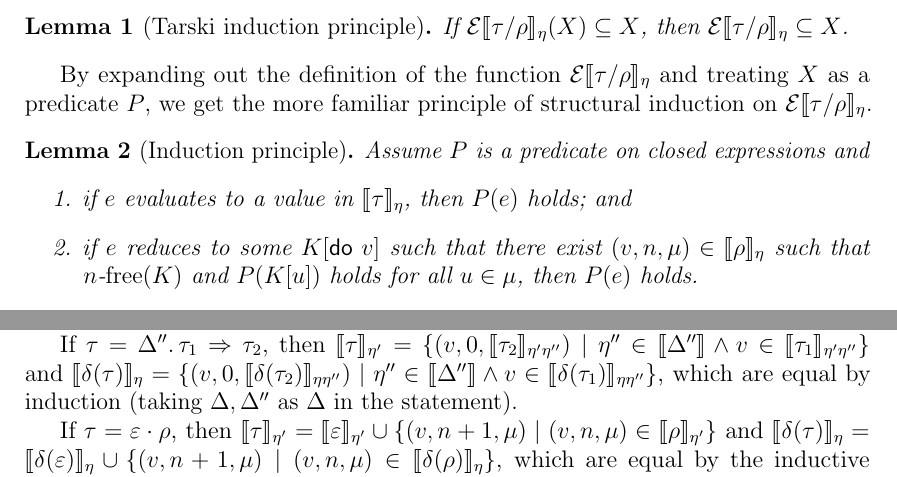
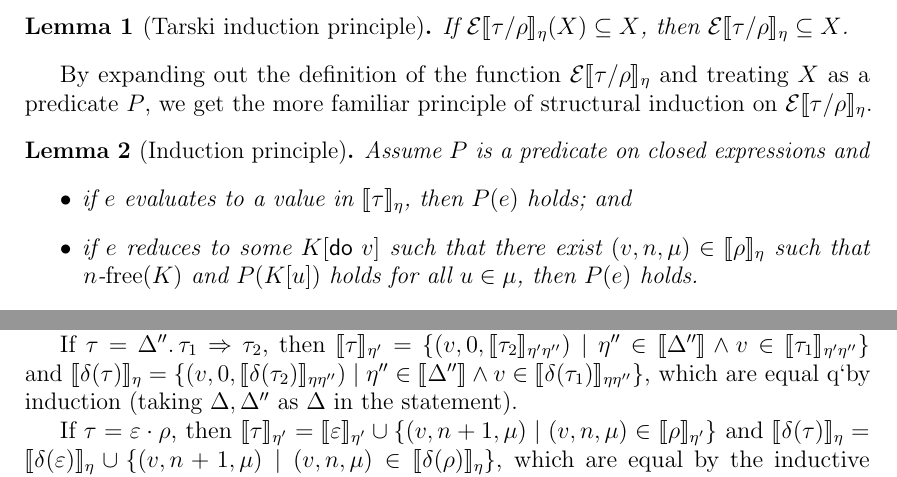
Before and after one commit to wikku/normalization-effect-handlers, a LaTeX thesis (fscd-term.tex): two parts of pages 7 and 9 of 11, joined at a grey line, cut so that both start at the same text. Compiled offline with pdfLaTeX.

Commit message:
Itemize not enumerate

```diff
--- a/fscd-term.tex
+++ b/fscd-term.tex
@@ -498,11 +498,11 @@ and treating $X$ as a predicate $P$,
 we get the more familiar principle of structural induction on $\E⟦τ/ρ⟧_η$.
 \begin{lemma}[Induction principle]\label{induction}
 	Assume $P$ is a predicate on closed expressions and
-\begin{enumerate}
+\begin{itemize}
 	\item if $e$ evaluates to a value in $⟦τ⟧_η$, then $P(e)$ holds; and
 	\item if $e$ reduces to some $K[\Do v]$ such that there exist $(v,n,μ)∈⟦ρ⟧_η$ such that $n\Free(K)$
 		and $P(K[u])$ holds for all $u∈μ$, then $P(e)$ holds.
-\end{enumerate}
+\end{itemize}
 	Then $P(e)$ holds for all $e ∈ \E⟦τ/ρ⟧_η$.
 \end{lemma}
 
@@ -684,7 +684,7 @@ Again, the claim follows by antireduction.
 	If $τ=Δ''.\,τ_1 \Rightarrow τ_2$,
 	then $⟦τ⟧_{η'} = \{(v,0,⟦τ_2⟧_{η'η''}) │ η'' ∈ ⟦Δ''⟧ ∧ v ∈ ⟦τ_1⟧_{η'η''} \}$
 	and $⟦δ(τ)⟧_{η} = \{(v,0,⟦δ(τ_2)⟧_{ηη''}) │ η'' ∈ ⟦Δ''⟧ ∧ v ∈ ⟦δ(τ_1)⟧_{ηη''} \}$,
-	which are equal by induction (taking $Δ, Δ''$ as $Δ$ in the statement).
+	which are equal q`by induction (taking $Δ, Δ''$ as $Δ$ in the statement).
 
 	If $τ=ε·ρ$,
 	then $⟦τ⟧_{η'} = ⟦ε⟧_{η'} ∪ \{(v,n+1,μ) │ (v,n,μ) ∈ ⟦ρ⟧_{η'} \}$
```
Also changed, not shown: fscd-term.pdf.
